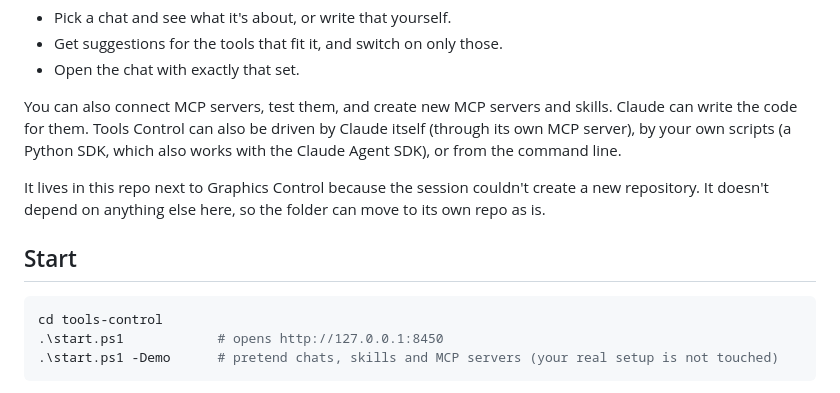
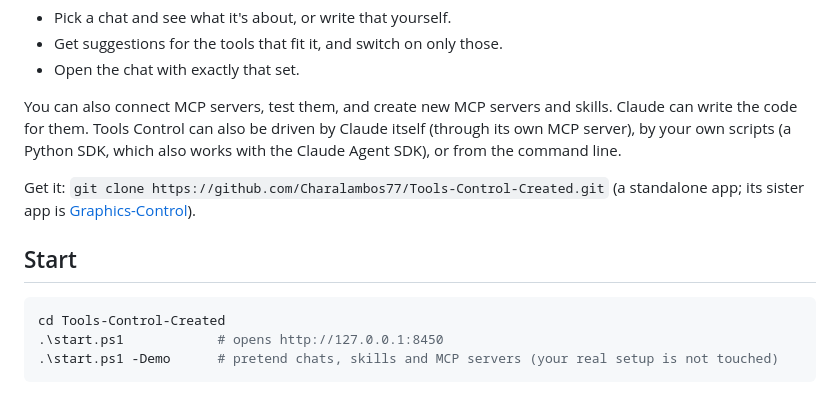
Before and after one commit to Charalambos77/Tools-Control-Created, a Markdown page: README.md, the part around the change. Rendered like a GitHub page.

Commit message:
README: standalone repo
Co-Authored-By: Claude Opus 5.5 <noreply@anthropic.com>
Claude-Session: https://claude.ai/code/session_01A6oUewHfQSTr7N6hJH8gcp

````diff
--- a/README.md
+++ b/README.md
@@ -8,12 +8,12 @@ Choose which **skills** and **MCP servers** Claude Code uses for each conversati
 
 You can also connect MCP servers, test them, and create new MCP servers and skills. Claude can write the code for them. Tools Control can also be driven by Claude itself (through its own MCP server), by your own scripts (a Python SDK, which also works with the Claude Agent SDK), or from the command line.
 
-It lives in this repo next to Graphics Control because the session couldn't create a new repository. It doesn't depend on anything else here, so the folder can move to its own repo as is.
+Get it: `git clone https://github.com/Charalambos77/Tools-Control-Created.git` (a standalone app; its sister app is [Graphics-Control](https://github.com/Charalambos77/Graphics-Control)).
 
 ## Start
 
 ```powershell
-cd tools-control
+cd Tools-Control-Created
 .\start.ps1            # opens http://127.0.0.1:8450
 .\start.ps1 -Demo      # pretend chats, skills and MCP servers (your real setup is not touched)
 ```
````
